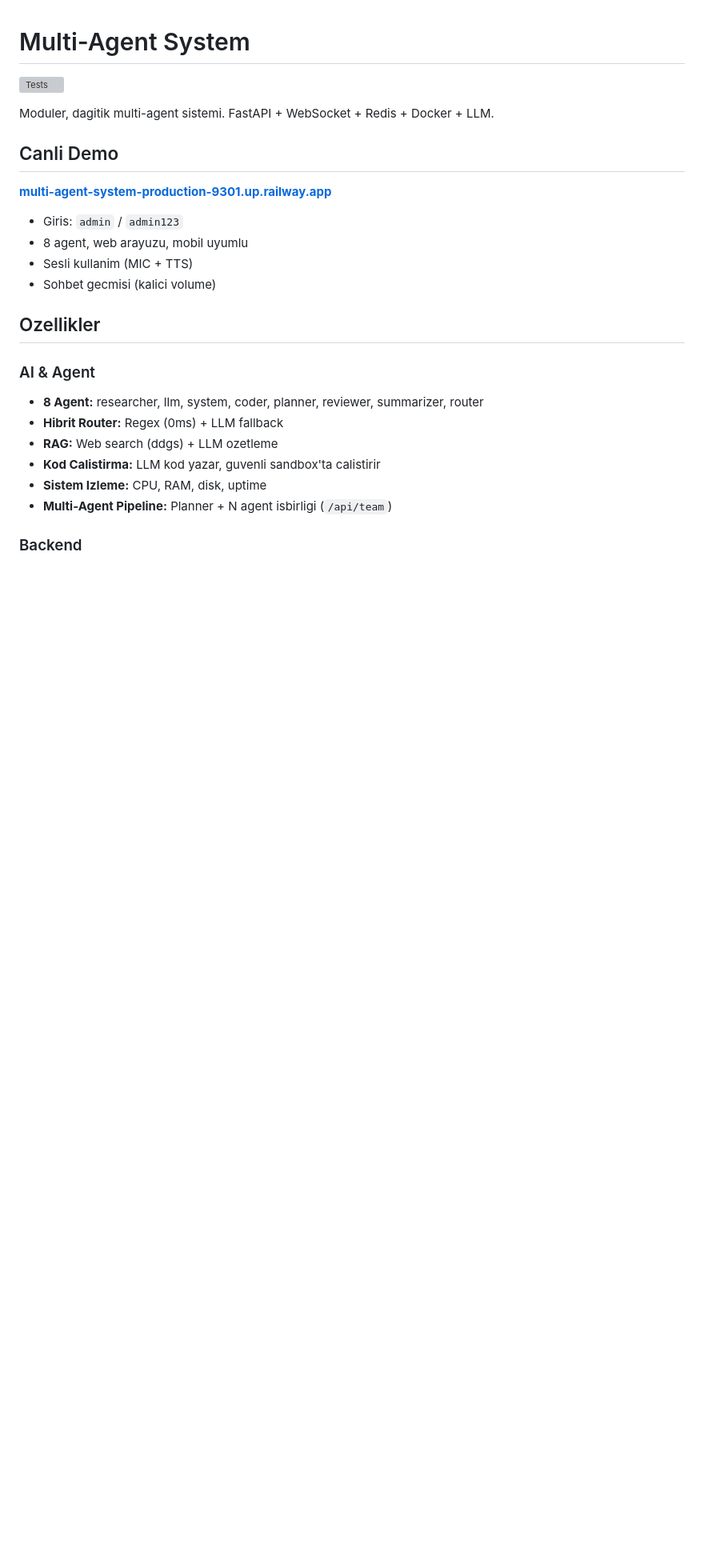
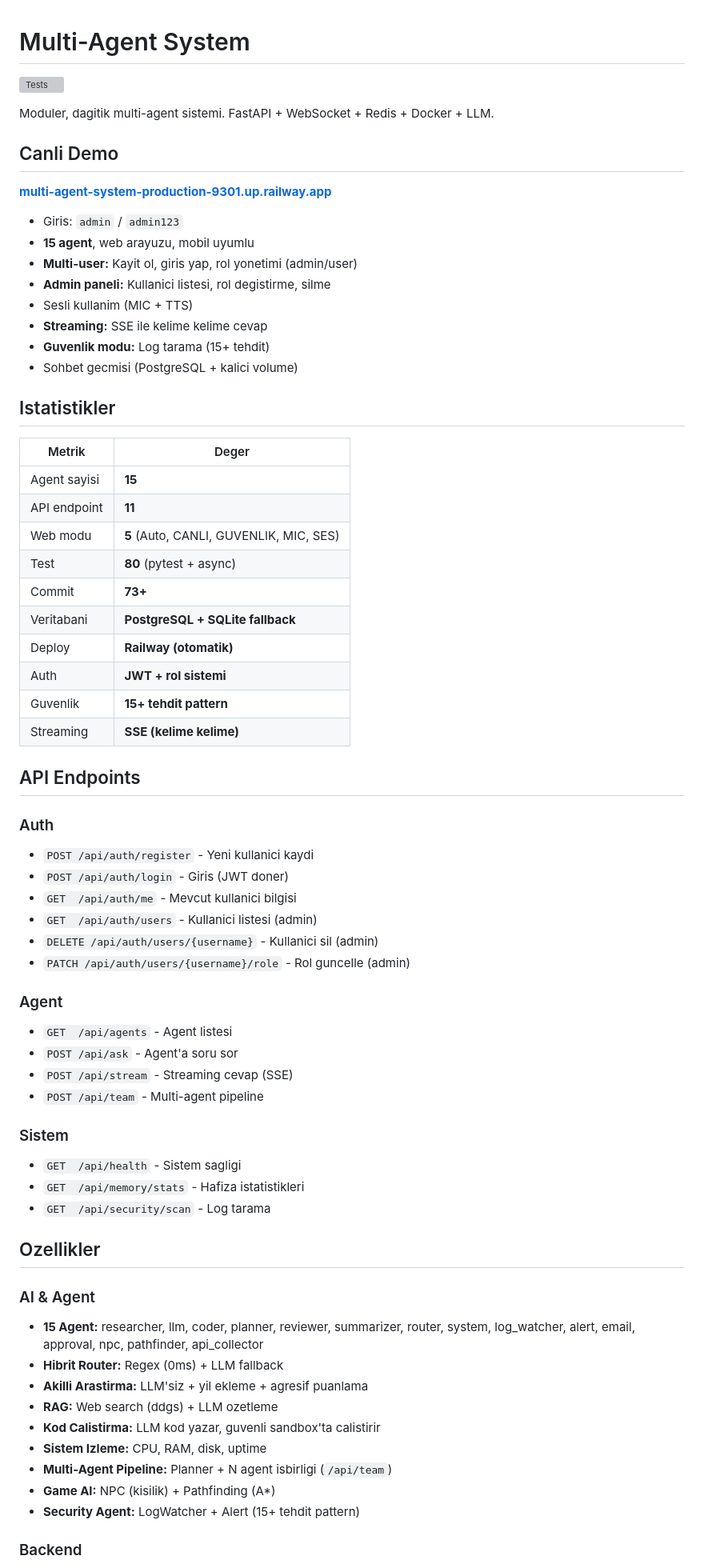
Before and after one commit to pekdemirengin-ops/multi-agent-system, a Markdown page: README.md, the part around one of its changes. Shown at 80% size. Rendered like a GitHub page; blank space fills up the shorter version; grey boxes are pictures that could not be loaded.

Commit message:
README: multi-user, admin paneli, guncel istatistikler

```diff
--- a/README.md
+++ b/README.md
@@ -9,18 +9,62 @@ Moduler, dagitik multi-agent sistemi. FastAPI + WebSocket + Redis + Docker + LLM
 **[multi-agent-system-production-9301.up.railway.app](https://multi-agent-system-production-9301.up.railway.app)**
 
 - Giris: `admin` / `admin123`
-- 8 agent, web arayuzu, mobil uyumlu
+- **15 agent**, web arayuzu, mobil uyumlu
+- **Multi-user:** Kayit ol, giris yap, rol yonetimi (admin/user)
+- **Admin paneli:** Kullanici listesi, rol degistirme, silme
 - Sesli kullanim (MIC + TTS)
-- Sohbet gecmisi (kalici volume)
+- **Streaming:** SSE ile kelime kelime cevap
+- **Guvenlik modu:** Log tarama (15+ tehdit)
+- Sohbet gecmisi (PostgreSQL + kalici volume)
+
+
+## Istatistikler
+
+| Metrik | Deger |
+|--------|-------|
+| Agent sayisi | **15** |
+| API endpoint | **11** |
+| Web modu | **5** (Auto, CANLI, GUVENLIK, MIC, SES) |
+| Test | **80** (pytest + async) |
+| Commit | **73+** |
+| Veritabani | **PostgreSQL + SQLite fallback** |
+| Deploy | **Railway (otomatik)** |
+| Auth | **JWT + rol sistemi** |
+| Guvenlik | **15+ tehdit pattern** |
+| Streaming | **SSE (kelime kelime)** |
+
+## API Endpoints
+
+### Auth
+- `POST /api/auth/register` - Yeni kullanici kaydi
+- `POST /api/auth/login` - Giris (JWT doner)
+- `GET  /api/auth/me` - Mevcut kullanici bilgisi
+- `GET  /api/auth/users` - Kullanici listesi (admin)
+- `DELETE /api/auth/users/{username}` - Kullanici sil (admin)
+- `PATCH /api/auth/users/{username}/role` - Rol guncelle (admin)
+
+### Agent
+- `GET  /api/agents` - Agent listesi
+- `POST /api/ask` - Agent'a soru sor
+- `POST /api/stream` - Streaming cevap (SSE)
+- `POST /api/team` - Multi-agent pipeline
+
+### Sistem
+- `GET  /api/health` - Sistem sagligi
+- `GET  /api/memory/stats` - Hafiza istatistikleri
+- `GET  /api/security/scan` - Log tarama
 
 ## Ozellikler
 
 ### AI & Agent
-- **8 Agent:** researcher, llm, system, coder, planner, reviewer, summarizer, router
+- **15 Agent:** researcher, llm, coder, planner, reviewer, summarizer, router, system, log_watcher, alert, email, approval, npc, pathfinder, api_collector
 - **Hibrit Router:** Regex (0ms) + LLM fallback
+- **Akilli Arastirma:** LLM'siz + yil ekleme + agresif puanlama
 - **RAG:** Web search (ddgs) + LLM ozetleme
 - **Kod Calistirma:** LLM kod yazar, guvenli sandbox'ta calistirir
 - **Sistem Izleme:** CPU, RAM, disk, uptime
 - **Multi-Agent Pipeline:** Planner + N agent isbirligi (`/api/team`)
+- **Game AI:** NPC (kisilik) + Pathfinding (A*)
+- **Security Agent:** LogWatcher + Alert (15+ tehdit pattern)
 
 ### Backend
```
Also changed, not shown: other parts of README.md (+11 -4 lines).
